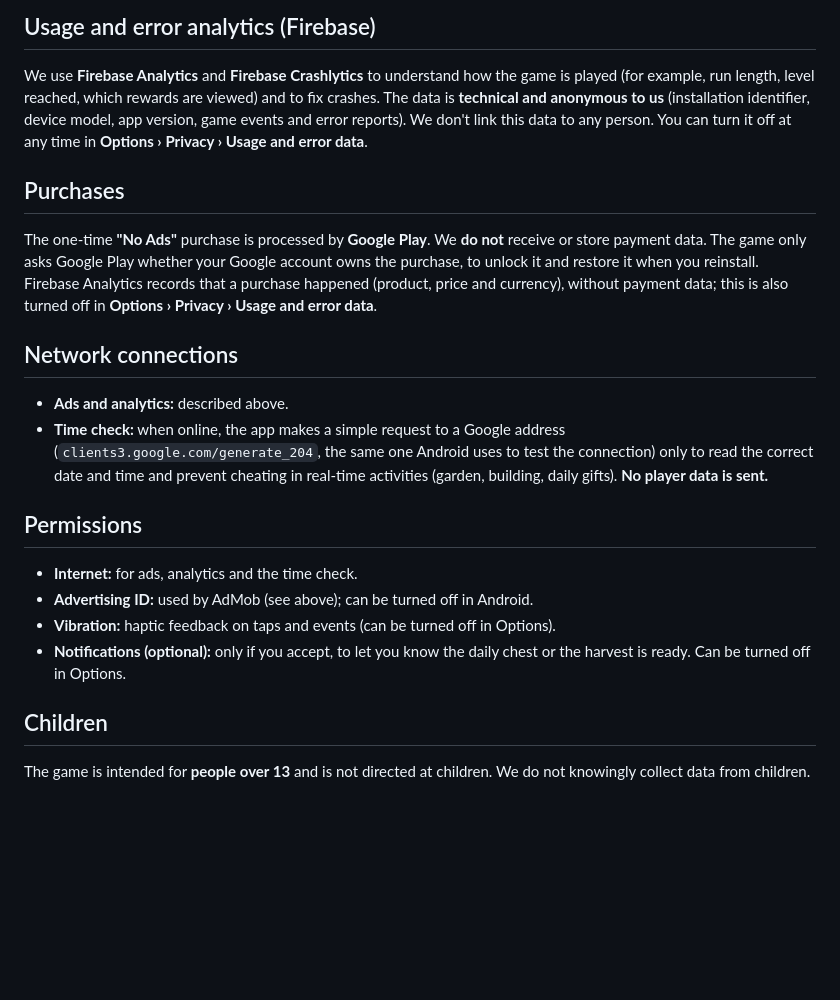
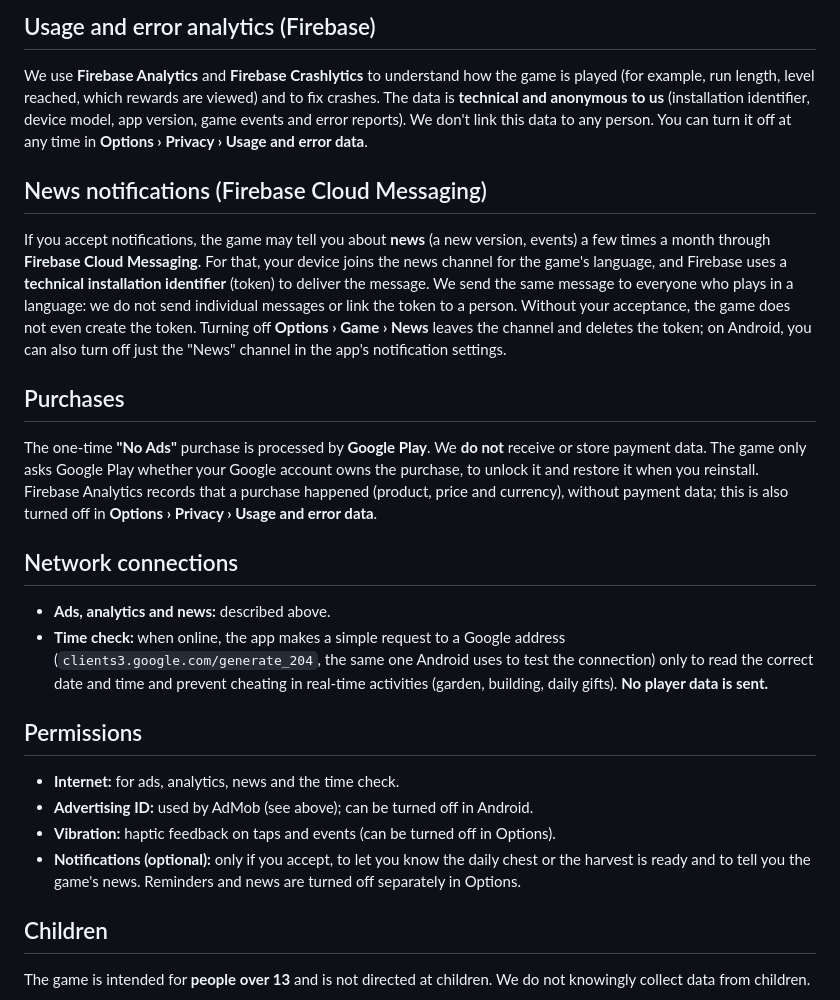
Before and after one commit to lopesleo/lopesleo.github.io, a Markdown page: guardiao/privacy/en.md, the part around one of its changes. GitHub-like rendering; blank space fills up the shorter version.

```diff
--- a/guardiao/privacy/en.md
+++ b/guardiao/privacy/en.md
@@ -50,6 +50,16 @@ model, app version, game events and error reports). We don't link this data to a
 person. You can turn it off at any time in
 **Options › Privacy › Usage and error data**.
 
+## News notifications (Firebase Cloud Messaging)
+
+If you accept notifications, the game may tell you about **news** (a new version, events) a few times a month
+through **Firebase Cloud Messaging**. For that, your device joins the news channel for the game's language,
+and Firebase uses a **technical installation identifier** (token) to deliver the message. We send the same
+message to everyone who plays in a language: we do not send individual messages or link the token to a person.
+Without your acceptance, the game does not even create the token. Turning off **Options › Game › News** leaves
+the channel and deletes the token; on Android, you can also turn off just the "News" channel in the app's
+notification settings.
+
 ## Purchases
 
 The one-time **"No Ads"** purchase is processed by **Google Play**. We **do not** receive or
@@ -60,7 +70,7 @@ in **Options › Privacy › Usage and error data**.
 
 ## Network connections
 
-- **Ads and analytics:** described above.
+- **Ads, analytics and news:** described above.
 - **Time check:** when online, the app makes a simple request to a Google address
   (`clients3.google.com/generate_204`, the same one Android uses to test the connection)
   only to read the correct date and time and prevent cheating in real-time activities
@@ -68,11 +78,12 @@ in **Options › Privacy › Usage and error data**.
 
 ## Permissions
 
-- **Internet:** for ads, analytics and the time check.
+- **Internet:** for ads, analytics, news and the time check.
 - **Advertising ID:** used by AdMob (see above); can be turned off in Android.
 - **Vibration:** haptic feedback on taps and events (can be turned off in Options).
 - **Notifications (optional):** only if you accept, to let you know the daily chest or
-  the harvest is ready. Can be turned off in Options.
+  the harvest is ready and to tell you the game's news. Reminders and news are turned off
+  separately in Options.
 
 ## Children
 
```
Also changed, not shown: other parts of guardiao/privacy/en.md (+1 -1 lines), guardiao/privacy/pt.md (+14 -4 lines).
